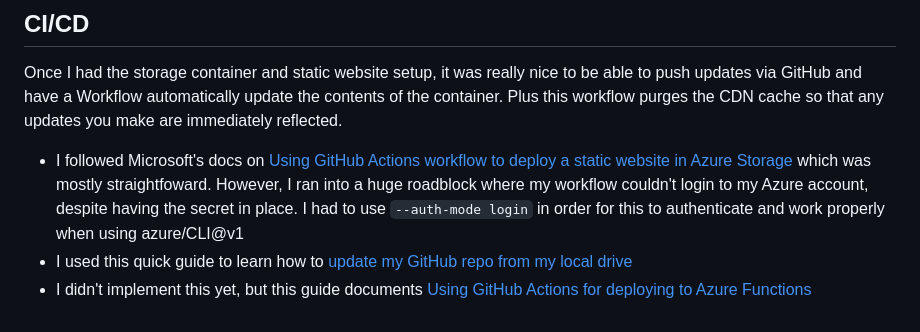
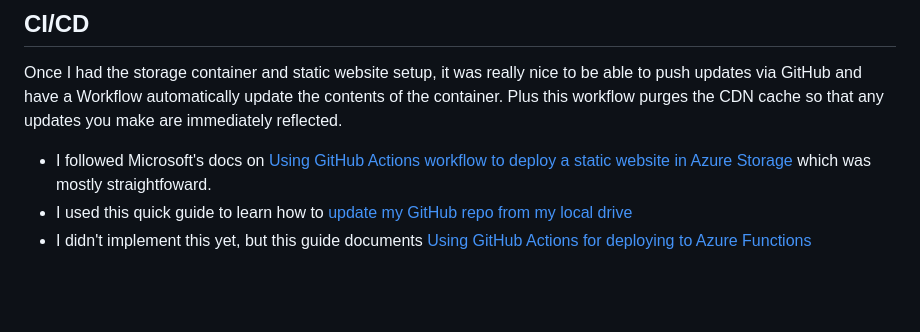
Before and after one commit to techbrett/azure_resume, a Markdown page: README.md, the part around the change. Rendered like a GitHub page; blank space fills up the shorter version.

```diff
--- a/README.md
+++ b/README.md
@@ -66,6 +66,6 @@ The visitor counter uses an Azure Function with an HTTP Trigger and a CosmosDB i
 
 ## CI/CD
 Once I had the storage container and static website setup, it was really nice to be able to push updates via GitHub and have a Workflow automatically update the contents of the container. Plus this workflow purges the CDN cache so that any updates you make are immediately reflected.
-- I followed Microsoft's docs on [Using GitHub Actions workflow to deploy a static website in Azure Storage](https://learn.microsoft.com/en-us/azure/storage/blobs/storage-blobs-static-site-github-actions?tabs=userlevel) which was mostly straightfoward. However, I ran into a huge roadblock where my workflow couldn't login to my Azure account, despite having the secret in place. I had to use `--auth-mode login` in order for this to authenticate and work properly when using azure/CLI@v1
+- I followed Microsoft's docs on [Using GitHub Actions workflow to deploy a static website in Azure Storage](https://learn.microsoft.com/en-us/azure/storage/blobs/storage-blobs-static-site-github-actions?tabs=userlevel) which was mostly straightfoward.
 - I used this quick guide to learn how to [update my GitHub repo from my local drive](https://medium.com/@avivamazurek/how-to-update-a-github-repository-from-your-local-drive-e765eb48a691)
 - I didn't implement this yet, but this guide documents [Using GitHub Actions for deploying to Azure Functions](https://github.com/marketplace/actions/azure-functions-action)
```
